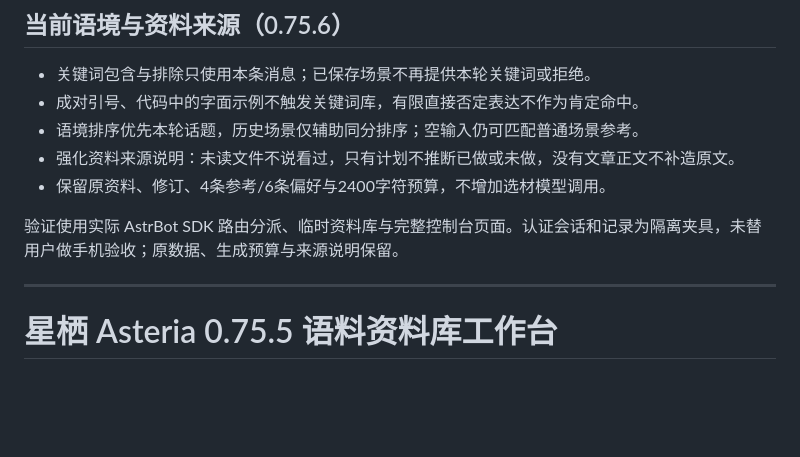
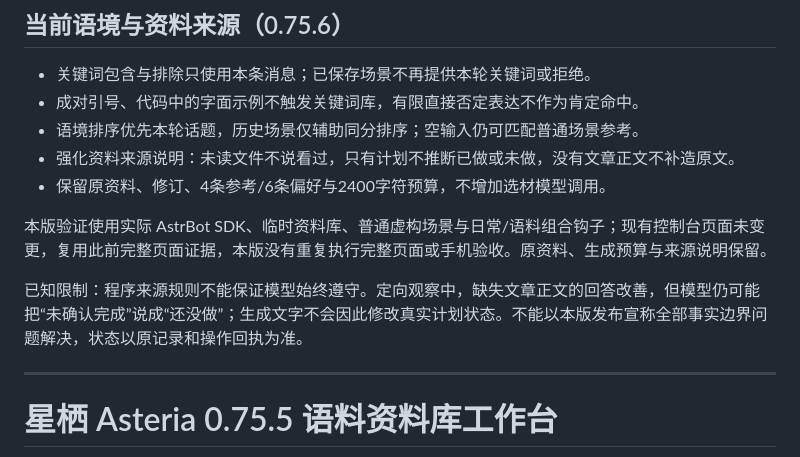
Before and after one commit to tromperie-linyuqiao/astrbot_plugin_asteria, a Markdown page: RELEASE.md, the part around the change. Drawn GitHub-style; blank space fills up the shorter version.

Commit message:
docs: clarify reused UI evidence and remaining model status wording

```diff
--- a/RELEASE.md
+++ b/RELEASE.md
@@ -8,7 +8,9 @@
 - 强化资料来源说明：未读文件不说看过，只有计划不推断已做或未做，没有文章正文不补造原文。
 - 保留原资料、修订、4条参考/6条偏好与2400字符预算，不增加选材模型调用。
 
-验证使用实际 AstrBot SDK 路由分派、临时资料库与完整控制台页面。认证会话和记录为隔离夹具，未替用户做手机验收；原数据、生成预算与来源说明保留。
+本版验证使用实际 AstrBot SDK、临时资料库、普通虚构场景与日常/语料组合钩子；现有控制台页面未变更，复用此前完整页面证据，本版没有重复执行完整页面或手机验收。原资料、生成预算与来源说明保留。
+
+已知限制：程序来源规则不能保证模型始终遵守。定向观察中，缺失文章正文的回答改善，但模型仍可能把“未确认完成”说成“还没做”；生成文字不会因此修改真实计划状态。不能以本版发布宣称全部事实边界问题解决，状态以原记录和操作回执为准。
 
 ---
 
```
